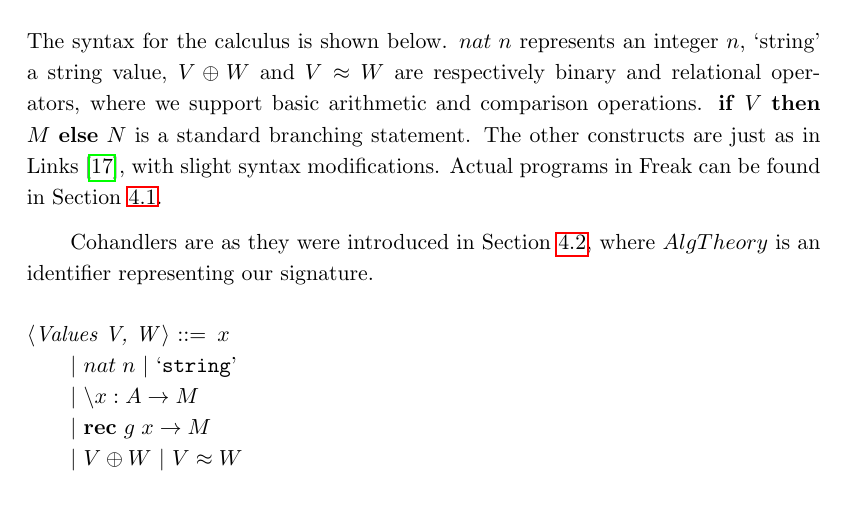
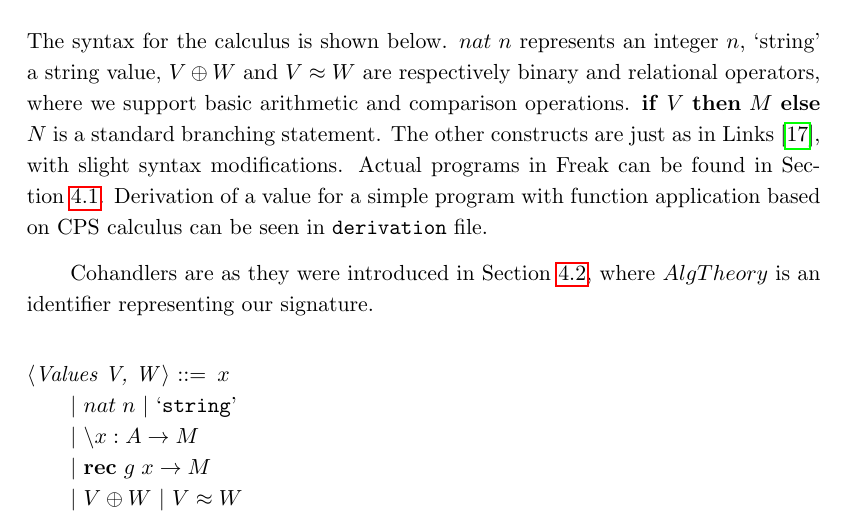
Before and after one commit to Tomatosoup97/freak, a LaTeX thesis (thesis/thesis.tex): part of page 31 of 48, cut so that both start at the same text. Compiled offline with pdfLaTeX.

Commit message:
[thesis] Mention value derivation available in repo

```diff
--- a/thesis/thesis.tex
+++ b/thesis/thesis.tex
@@ -1011,6 +1011,8 @@ Options:
     is a standard branching statement. The other constructs are just as in
     Links~\cite{handlers-cps-journal}, with slight syntax modifications.
     Actual programs in Freak can be found in Section~\ref{sec:examples}.
+    Derivation of a value for a simple program with function application based
+    on CPS calculus can be seen in \verb!derivation! file.
 
     Cohandlers are as they were introduced in Section~\ref{sec:coexamples},
     where $AlgTheory$ is an identifier representing our signature.
```
Also changed, not shown: thesis/thesis.pdf, 1 other file.
